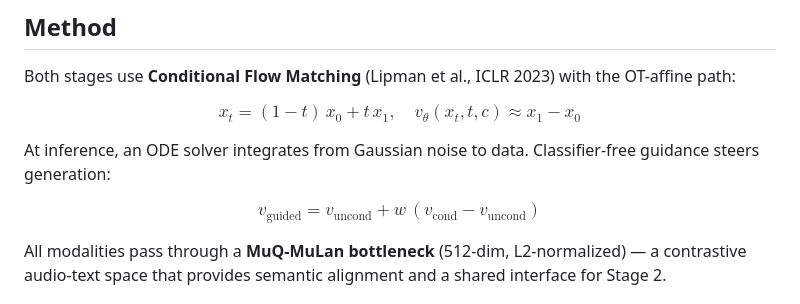
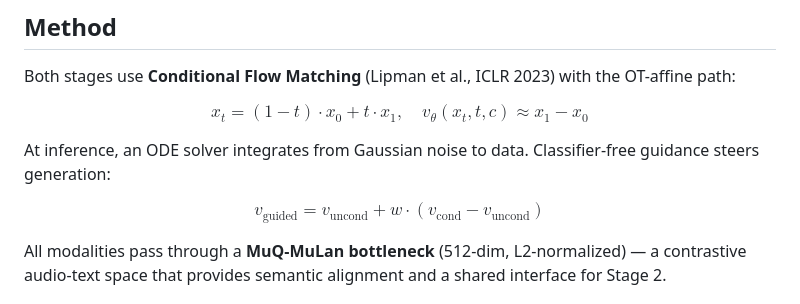
Before and after one commit to Audiofool934/muse, a Markdown page: README.md, the part around the change. Drawn GitHub-style.

Commit message:
Fix LaTeX thin-space rendering in formulas

```diff
--- a/README.md
+++ b/README.md
@@ -86,11 +86,11 @@ audio = pipe.generate("sunset.jpg")
 
 Both stages use **Conditional Flow Matching** (Lipman et al., ICLR 2023) with the OT-affine path:
 
-$$x_t = (1-t)\,x_0 + t\,x_1, \quad v_\theta(x_t, t, c) \approx x_1 - x_0$$
+$$x_t = (1-t) \cdot x_0 + t \cdot x_1, \quad v_\theta(x_t, t, c) \approx x_1 - x_0$$
 
 At inference, an ODE solver integrates from Gaussian noise to data. Classifier-free guidance steers generation:
 
-$$v_\text{guided} = v_\text{uncond} + w\,(v_\text{cond} - v_\text{uncond})$$
+$$v_\text{guided} = v_\text{uncond} + w \cdot (v_\text{cond} - v_\text{uncond})$$
 
 All modalities pass through a **MuQ-MuLan bottleneck** (512-dim, L2-normalized) — a contrastive audio-text space that provides semantic alignment and a shared interface for Stage 2.
 
```
